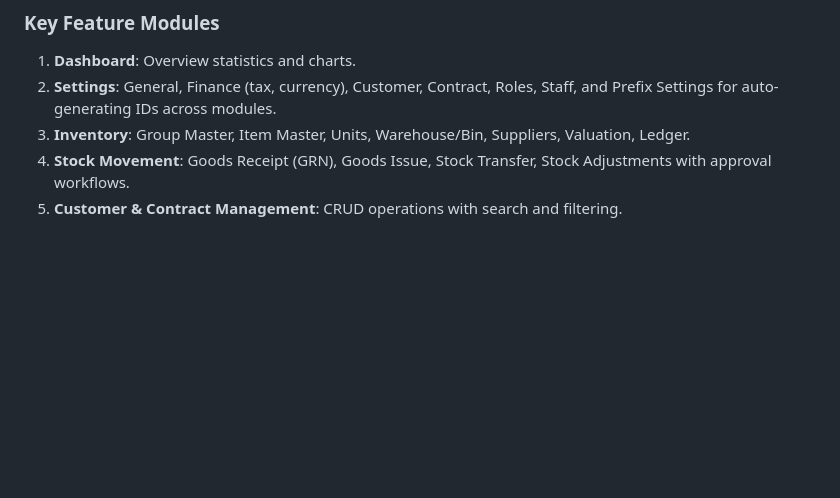
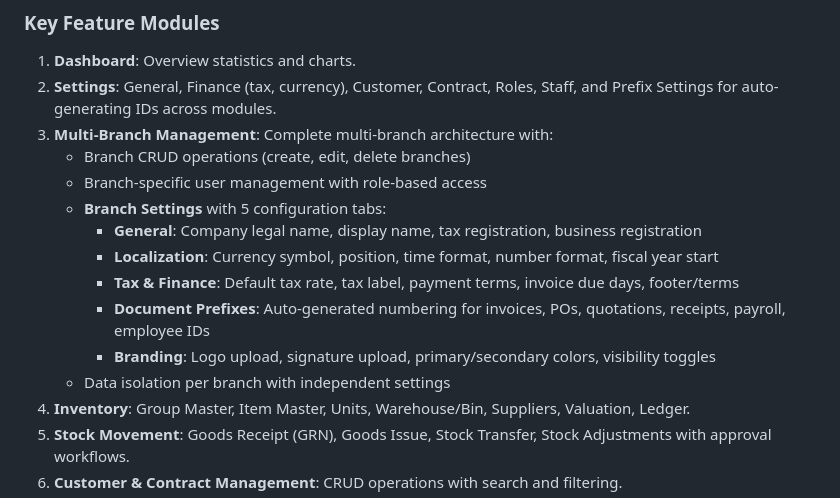
Before and after one commit to hubjoltd/haosystem, a Markdown page: replit.md, the part around the change. Drawn GitHub-style; blank space fills up the shorter version.

Commit message:
Add detailed documentation for multi-branch management and branch settings
Update replit.md to include comprehensive documentation for the new multi-branch management feature, detailing its various sub-modules including branch settings with 5 configuration tabs.

Replit-Commit-Author: Agent
Replit-Commit-Session-Id: b68ebf06-2187-4ba1-a472-6688ad978b67
Replit-Commit-Checkpoint-Type: full_checkpoint
Replit-Commit-Event-Id: fc14a27f-e6bf-4b10-b3c3-0fdff6460a88
Replit-Commit-Screenshot-Url: https://storage.googleapis.com/screenshot-production-us-central1/ce3b6b1b-ec30-45bc-bb89-0fba1e2ee2e7/b68ebf06-2187-4ba1-a472-6688ad978b67/tKf6s6J
Replit-Helium-Checkpoint-Created: true

```diff
--- a/replit.md
+++ b/replit.md
@@ -20,6 +20,16 @@ Preferred communication style: Simple, everyday language.
 ### Key Feature Modules
 1.  **Dashboard**: Overview statistics and charts.
 2.  **Settings**: General, Finance (tax, currency), Customer, Contract, Roles, Staff, and Prefix Settings for auto-generating IDs across modules.
+19. **Multi-Branch Management**: Complete multi-branch architecture with:
+    - Branch CRUD operations (create, edit, delete branches)
+    - Branch-specific user management with role-based access
+    - **Branch Settings** with 5 configuration tabs:
+      - **General**: Company legal name, display name, tax registration, business registration
+      - **Localization**: Currency symbol, position, time format, number format, fiscal year start
+      - **Tax & Finance**: Default tax rate, tax label, payment terms, invoice due days, footer/terms
+      - **Document Prefixes**: Auto-generated numbering for invoices, POs, quotations, receipts, payroll, employee IDs
+      - **Branding**: Logo upload, signature upload, primary/secondary colors, visibility toggles
+    - Data isolation per branch with independent settings
 3.  **Inventory**: Group Master, Item Master, Units, Warehouse/Bin, Suppliers, Valuation, Ledger.
 4.  **Stock Movement**: Goods Receipt (GRN), Goods Issue, Stock Transfer, Stock Adjustments with approval workflows.
 5.  **Customer & Contract Management**: CRUD operations with search and filtering.
```
